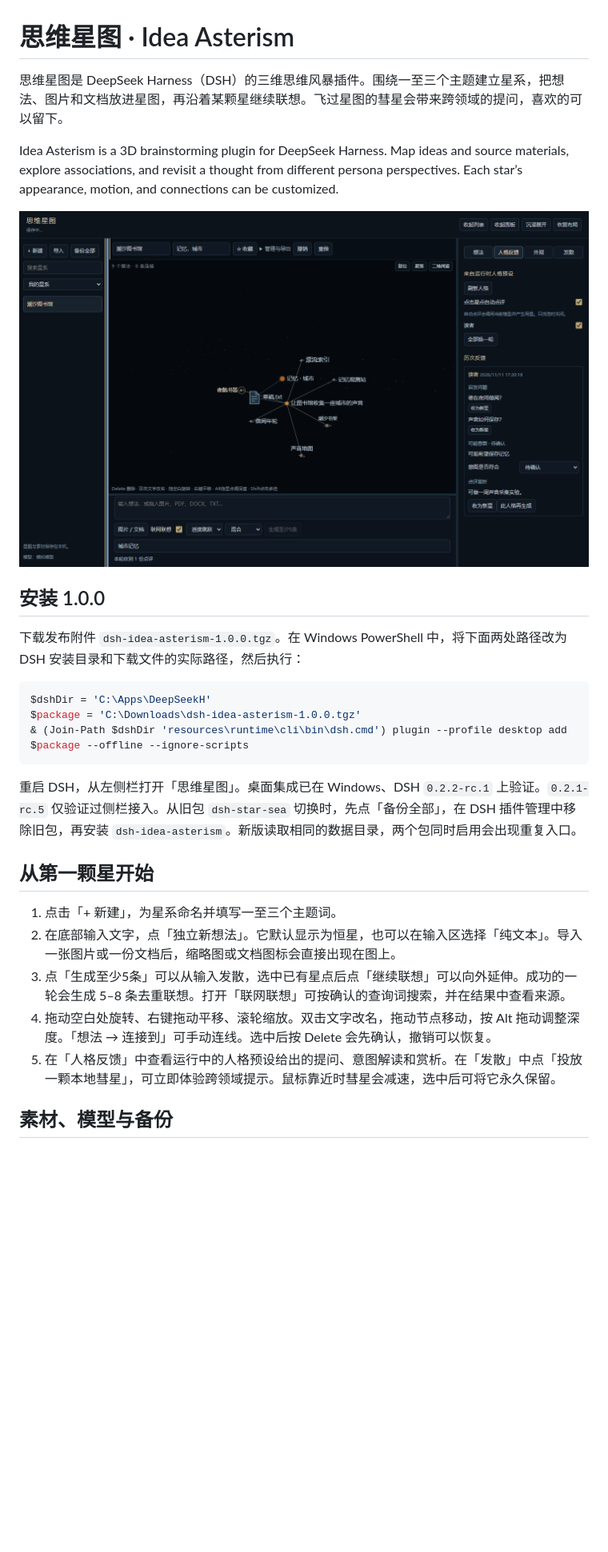
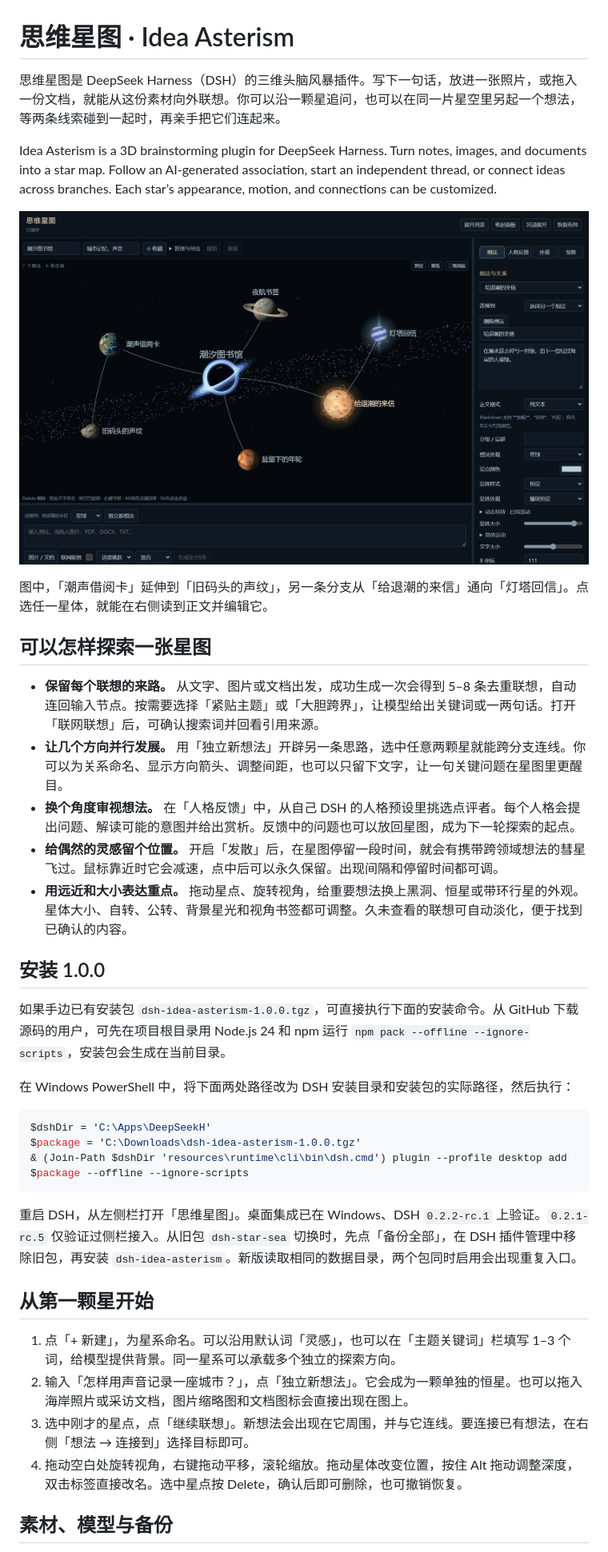
Before and after one commit to Adol-Elysium/dsh-idea-asterism, a Markdown page: README.md, the part around the change. Shown at 80% size. Rendered like a GitHub page; pictures changed too: docs/preview.png; blank space fills up the shorter version.

Commit message:
Clarify independent idea branches and refresh the star map preview

````diff
--- a/README.md
+++ b/README.md
@@ -1,14 +1,26 @@
 # 思维星图 · Idea Asterism
 
-思维星图是 DeepSeek Harness（DSH）的三维思维风暴插件。围绕一至三个主题建立星系，把想法、图片和文档放进星图，再沿着某颗星继续联想。飞过星图的彗星会带来跨领域的提问，喜欢的可以留下。
+思维星图是 DeepSeek Harness（DSH）的三维头脑风暴插件。写下一句话，放进一张照片，或拖入一份文档，就能从这份素材向外联想。你可以沿一颗星追问，也可以在同一片星空里另起一个想法，等两条线索碰到一起时，再亲手把它们连起来。
 
-Idea Asterism is a 3D brainstorming plugin for DeepSeek Harness. Map ideas and source materials, explore associations, and revisit a thought from different persona perspectives. Each star’s appearance, motion, and connections can be customized.
+Idea Asterism is a 3D brainstorming plugin for DeepSeek Harness. Turn notes, images, and documents into a star map. Follow an AI-generated association, start an independent thread, or connect ideas across branches. Each star’s appearance, motion, and connections can be customized.
 
-![思维星图界面示例，展示城市记忆主题及其联想](docs/preview.png)
+![潮汐图书馆示例星图。背景星带前，七个想法分布在不同位置。右侧面板显示恒星「给退潮的来信」的正文和样式。](docs/preview.png)
+
+图中，「潮声借阅卡」延伸到「旧码头的声纹」，另一条分支从「给退潮的来信」通向「灯塔回信」。点选任一星体，就能在右侧读到正文并编辑它。
+
+## 可以怎样探索一张星图
+
+- **保留每个联想的来路。** 从文字、图片或文档出发，成功生成一次会得到 5–8 条去重联想，自动连回输入节点。按需要选择「紧贴主题」或「大胆跨界」，让模型给出关键词或一两句话。打开「联网联想」后，可确认搜索词并回看引用来源。
+- **让几个方向并行发展。** 用「独立新想法」开辟另一条思路，选中任意两颗星就能跨分支连线。你可以为关系命名、显示方向箭头、调整间距，也可以只留下文字，让一句关键问题在星图里更醒目。
+- **换个角度审视想法。** 在「人格反馈」中，从自己 DSH 的人格预设里挑选点评者。每个人格会提出问题、解读可能的意图并给出赏析。反馈中的问题也可以放回星图，成为下一轮探索的起点。
+- **给偶然的灵感留个位置。** 开启「发散」后，在星图停留一段时间，就会有携带跨领域想法的彗星飞过。鼠标靠近时它会减速，点中后可以永久保留。出现间隔和停留时间都可调。
+- **用远近和大小表达重点。** 拖动星点、旋转视角，给重要想法换上黑洞、恒星或带环行星的外观。星体大小、自转、公转、背景星光和视角书签都可调整。久未查看的联想可自动淡化，便于找到已确认的内容。
 
 ## 安装 1.0.0
 
-下载发布附件 `dsh-idea-asterism-1.0.0.tgz`。在 Windows PowerShell 中，将下面两处路径改为 DSH 安装目录和下载文件的实际路径，然后执行：
+如果手边已有安装包 `dsh-idea-asterism-1.0.0.tgz`，可直接执行下面的安装命令。从 GitHub 下载源码的用户，可先在项目根目录用 Node.js 24 和 npm 运行 `npm pack --offline --ignore-scripts`，安装包会生成在当前目录。
+
+在 Windows PowerShell 中，将下面两处路径改为 DSH 安装目录和安装包的实际路径，然后执行：
 
 ```powershell
 $dshDir = 'C:\Apps\DeepSeekH'
@@ -20,11 +32,10 @@ $package = 'C:\Downloads\dsh-idea-asterism-1.0.0.tgz'
 
 ## 从第一颗星开始
 
-1. 点击「+ 新建」，为星系命名并填写一至三个主题词。
-2. 在底部输入文字，点「独立新想法」。它默认显示为恒星，也可以在输入区选择「纯文本」。导入一张图片或一份文档后，缩略图或文档图标会直接出现在图上。
-3. 点「生成至少5条」可以从输入发散，选中已有星点后点「继续联想」可以向外延伸。成功的一轮会生成 5–8 条去重联想。打开「联网联想」可按确认的查询词搜索，并在结果中查看来源。
-4. 拖动空白处旋转、右键拖动平移、滚轮缩放。双击文字改名，拖动节点移动，按 Alt 拖动调整深度。「想法 → 连接到」可手动连线。选中后按 Delete 会先确认，撤销可以恢复。
-5. 在「人格反馈」中查看运行中的人格预设给出的提问、意图解读和赏析。在「发散」中点「投放一颗本地彗星」，可立即体验跨领域提示。鼠标靠近时彗星会减速，选中后可将它永久保留。
+1. 点「+ 新建」，为星系命名。可以沿用默认词「灵感」，也可以在「主题关键词」栏填写 1–3 个词，给模型提供背景。同一星系可以承载多个独立的探索方向。
+2. 输入「怎样用声音记录一座城市？」，点「独立新想法」。它会成为一颗单独的恒星。也可以拖入海岸照片或采访文档，图片缩略图和文档图标会直接出现在图上。
+3. 选中刚才的星点，点「继续联想」。新想法会出现在它周围，并与它连线。要连接已有想法，在右侧「想法 → 连接到」选择目标即可。
+4. 拖动空白处旋转视角，右键拖动平移，滚轮缩放。拖动星体改变位置，按住 Alt 拖动调整深度，双击标签直接改名。选中星点按 Delete，确认后即可删除，也可撤销恢复。
 
 ## 素材、模型与备份
 
````
